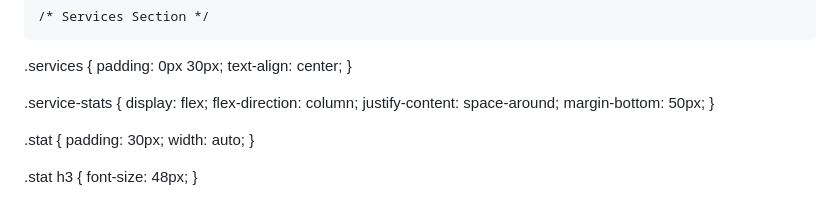
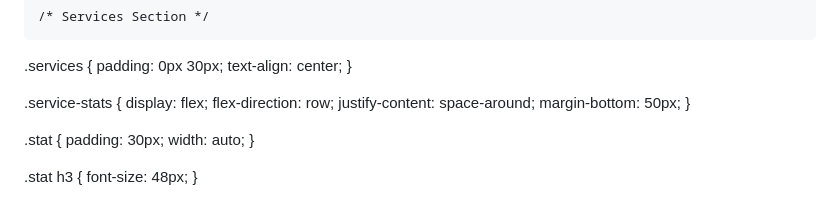
Before and after one commit to davidregx/ARENAZUL, a Markdown page: README.md, the part around the change. GitHub-like rendering.

```diff
--- a/README.md
+++ b/README.md
@@ -196,7 +196,7 @@
 
    .service-stats {
       display: flex;
-      flex-direction: column;
+      flex-direction: row;
       justify-content: space-around;
       margin-bottom: 50px;
     }
```
